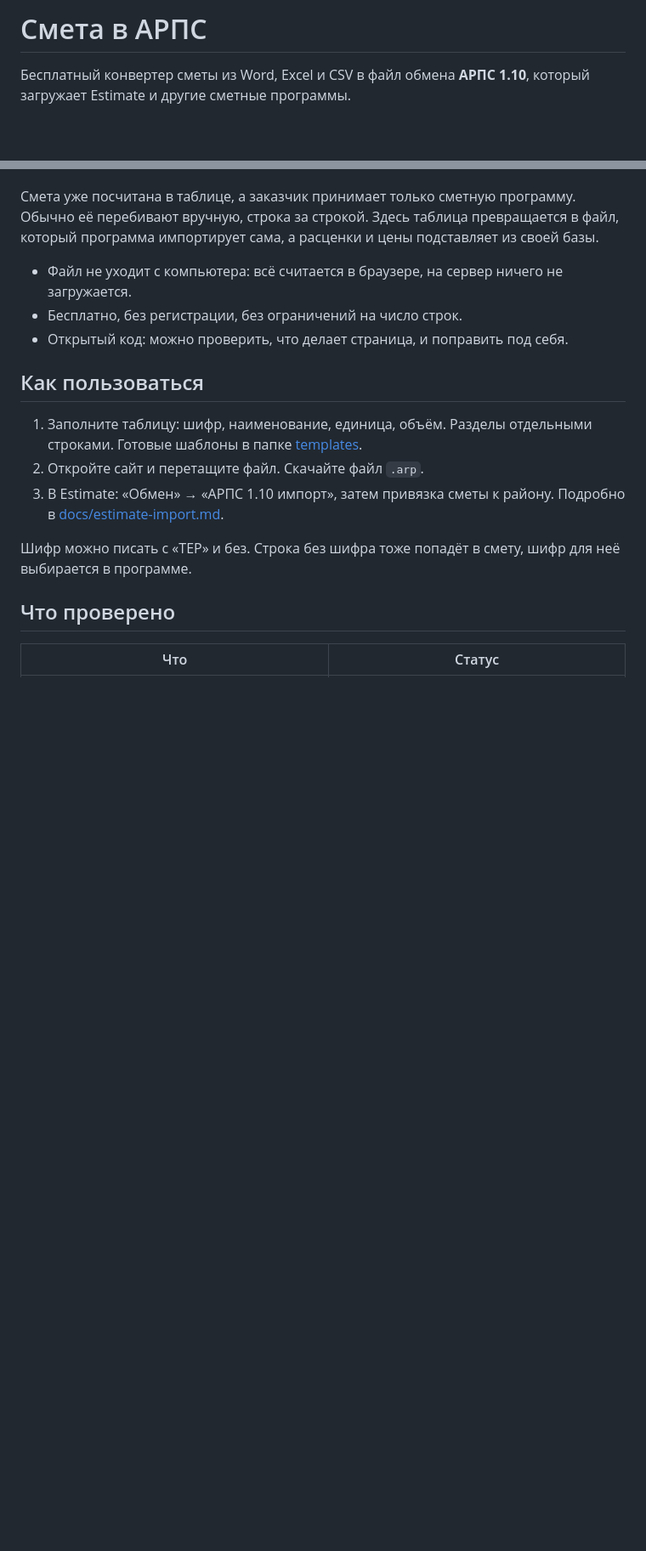
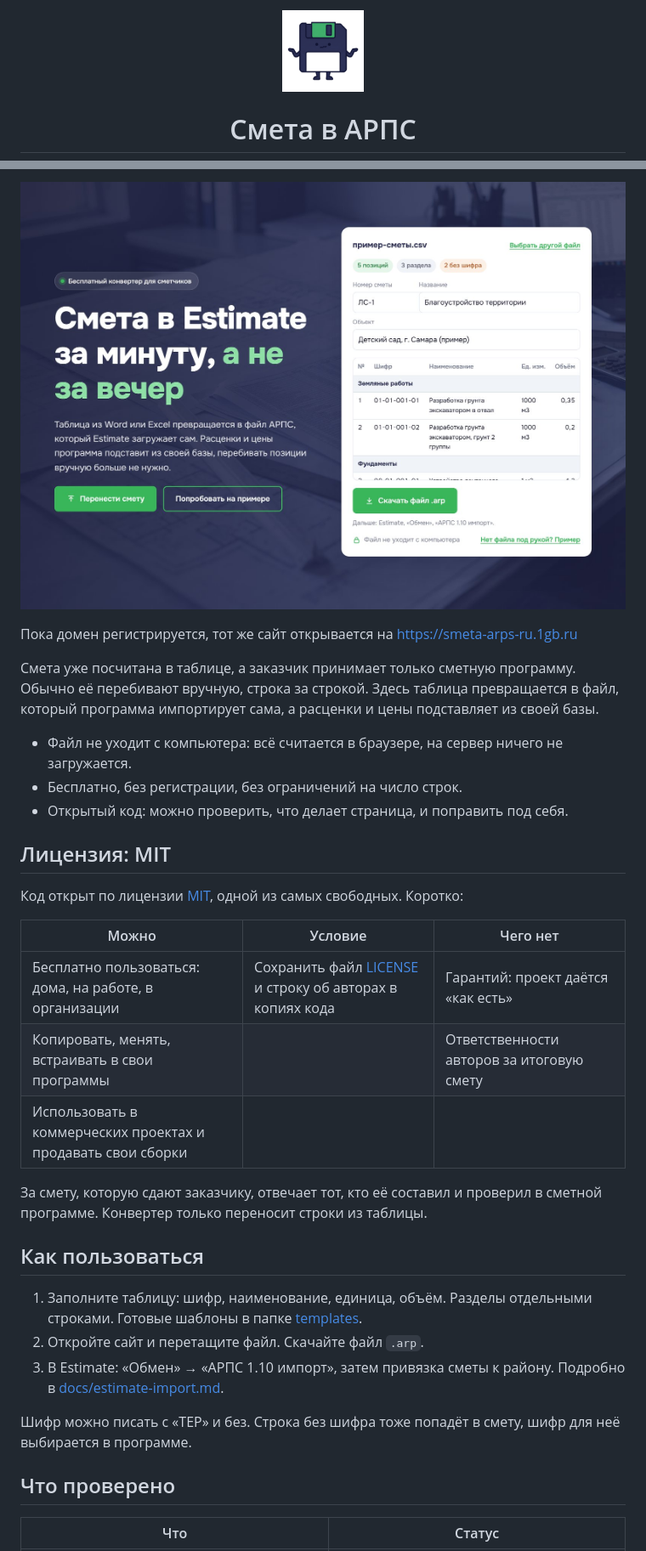
Before and after one commit to smeta-arps/smeta-arps, a Markdown page: README.md, 2 parts joined by grey strips. Shown: that part at 85% size. Drawn GitHub-style; pictures changed too: docs/img/demo.jpg (added); blank space fills up the shorter version.

Commit message:
README: логотип, значки, картинка конвертера, раздел о лицензии

```diff
--- a/README.md
+++ b/README.md
@@ -1,4 +1,6 @@
-# Смета в АРПС
+<p align="center">
+  <img src="web/logo-512.png" width="96" height="96" alt="Логотип: дискета-сметчик">
+</p>
 
-Бесплатный конвертер сметы из Word, Excel и CSV в файл обмена **АРПС 1.10**, который загружает Estimate и другие сметные программы.
+<h1 align="center">Смета в АРПС</h1>
 
@@ -6,9 +22,26 @@
+<p align="center">
+  <a href="https://smeta-arps.ru"><img src="docs/img/demo.jpg" width="800" alt="Сайт: пример сметы загружен, видны разделы, шифры и объёмы, кнопка «Скачать файл .arp»"></a>
+</p>
+
+Пока домен регистрируется, тот же сайт открывается на https://smeta-arps-ru.1gb.ru
 
 Смета уже посчитана в таблице, а заказчик принимает только сметную программу. Обычно её перебивают вручную, строка за строкой. Здесь таблица превращается в файл, который программа импортирует сама, а расценки и цены подставляет из своей базы.
 
 - Файл не уходит с компьютера: всё считается в браузере, на сервер ничего не загружается.
 - Бесплатно, без регистрации, без ограничений на число строк.
 - Открытый код: можно проверить, что делает страница, и поправить под себя.
+
+## Лицензия: MIT
+
+Код открыт по лицензии [MIT](LICENSE), одной из самых свободных. Коротко:
+
+| Можно | Условие | Чего нет |
+|---|---|---|
+| Бесплатно пользоваться: дома, на работе, в организации | Сохранить файл [LICENSE](LICENSE) и строку об авторах в копиях кода | Гарантий: проект даётся «как есть» |
+| Копировать, менять, встраивать в свои программы | | Ответственности авторов за итоговую смету |
+| Использовать в коммерческих проектах и продавать свои сборки | | |
+
+За смету, которую сдают заказчику, отвечает тот, кто её составил и проверил в сметной программе. Конвертер только переносит строки из таблицы.
 
 ## Как пользоваться
 
```
Also changed, not shown: other parts of README.md (+16 -2 lines).
